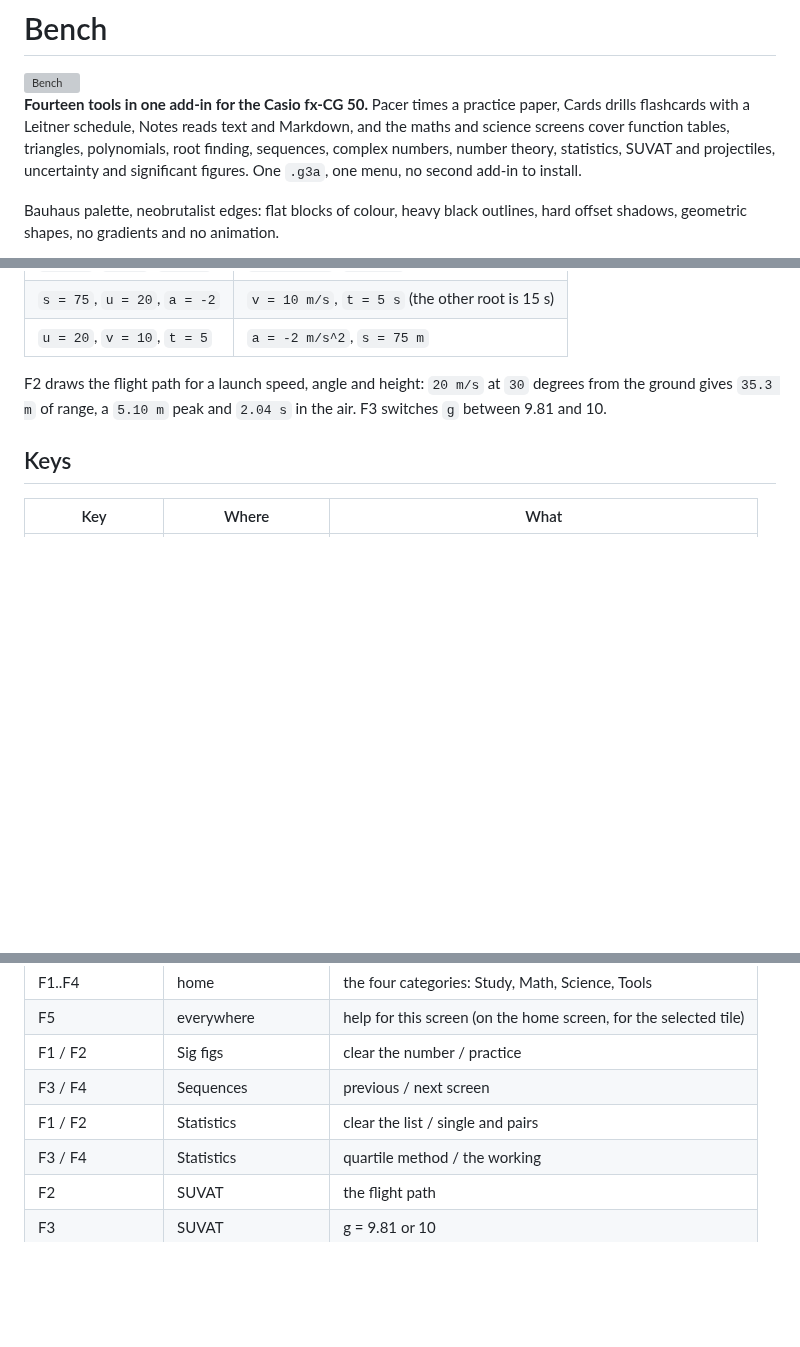
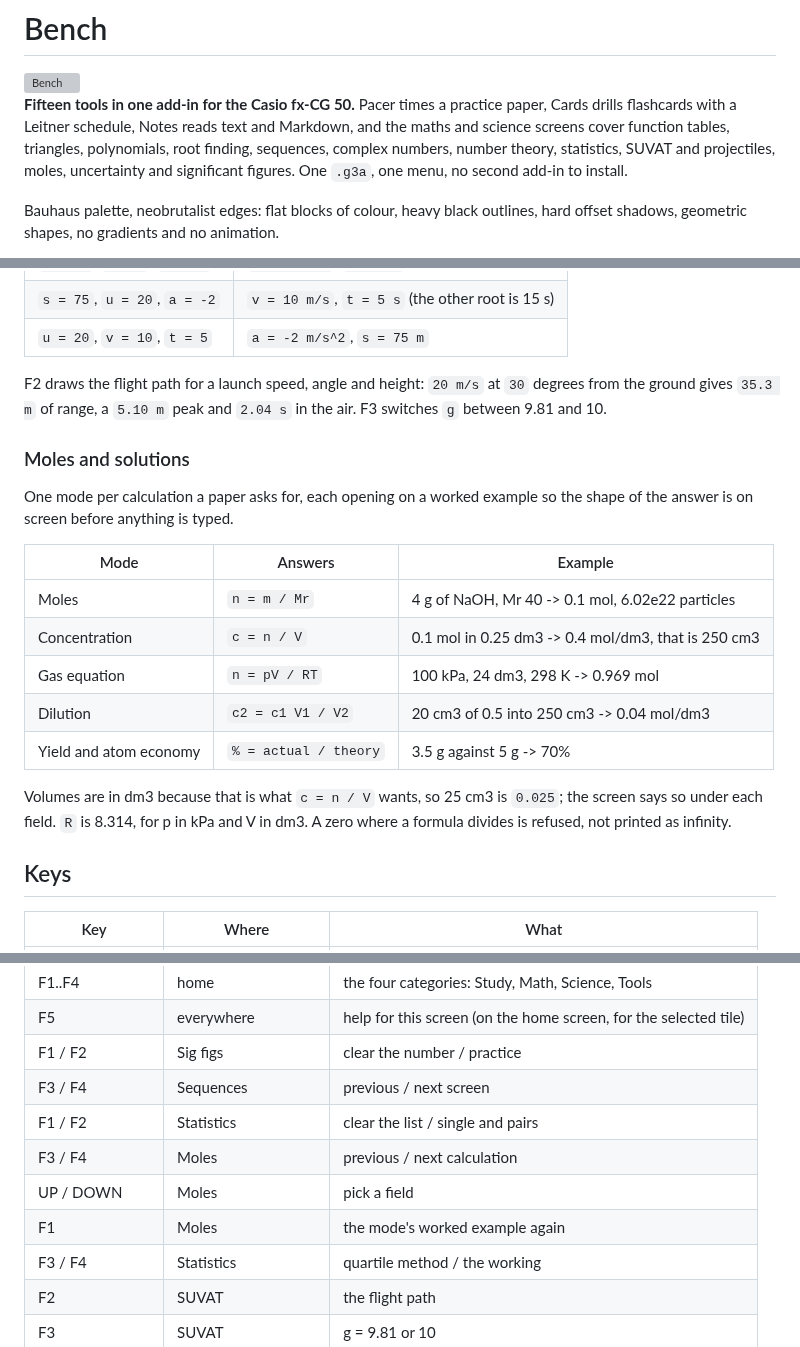
Before and after one commit to sarang-cmd/bench, a Markdown page: README.md, 3 parts joined by grey strips. Drawn GitHub-style; blank space fills up the shorter version; grey boxes are pictures that could not be loaded.

```diff
--- a/README.md
+++ b/README.md
@@ -2,11 +2,11 @@
 
 <img src="docs/images/brand-wordmark.svg" alt="Bench" width="420">
 
-**Fourteen tools in one add-in for the Casio fx-CG 50.** Pacer times a practice
+**Fifteen tools in one add-in for the Casio fx-CG 50.** Pacer times a practice
 paper, Cards drills flashcards with a Leitner schedule, Notes reads text and
 Markdown, and the maths and science screens cover function tables, triangles,
 polynomials, root finding, sequences, complex numbers, number theory,
-statistics, SUVAT and projectiles, uncertainty and significant figures. One
+statistics, SUVAT and projectiles, moles, uncertainty and significant figures. One
 `.g3a`, one menu, no second add-in to install.
 
 Bauhaus palette, neobrutalist edges: flat blocks of colour, heavy black
@@ -252,6 +252,22 @@ F2 draws the flight path for a launch speed, angle and height: `20 m/s` at `30`
 degrees from the ground gives `35.3 m` of range, a `5.10 m` peak and `2.04 s` in
 the air. F3 switches `g` between 9.81 and 10.
 
+### Moles and solutions
+One mode per calculation a paper asks for, each opening on a worked example so
+the shape of the answer is on screen before anything is typed.
+
+| Mode | Answers | Example |
+|---|---|---|
+| Moles | `n = m / Mr` | 4 g of NaOH, Mr 40 -> 0.1 mol, 6.02e22 particles |
+| Concentration | `c = n / V` | 0.1 mol in 0.25 dm3 -> 0.4 mol/dm3, that is 250 cm3 |
+| Gas equation | `n = pV / RT` | 100 kPa, 24 dm3, 298 K -> 0.969 mol |
+| Dilution | `c2 = c1 V1 / V2` | 20 cm3 of 0.5 into 250 cm3 -> 0.04 mol/dm3 |
+| Yield and atom economy | `% = actual / theory` | 3.5 g against 5 g -> 70% |
+
+Volumes are in dm3 because that is what `c = n / V` wants, so 25 cm3 is
+`0.025`; the screen says so under each field. `R` is 8.314, for p in kPa and V
+in dm3. A zero where a formula divides is refused, not printed as infinity.
+
 ## Keys
 
 | Key | Where | What |
@@ -271,6 +287,9 @@ the air. F3 switches `g` between 9.81 and 10.
 | F1 / F2 | Sig figs | clear the number / practice |
 | F3 / F4 | Sequences | previous / next screen |
 | F1 / F2 | Statistics | clear the list / single and pairs |
+| F3 / F4 | Moles | previous / next calculation |
+| UP / DOWN | Moles | pick a field |
+| F1 | Moles | the mode's worked example again |
 | F3 / F4 | Statistics | quartile method / the working |
 | F2 | SUVAT | the flight path |
 | F3 | SUVAT | g = 9.81 or 10 |
```
Also changed, not shown: CHANGELOG.md (+7 -0 lines), docs/STATUS.md (+4 -4 lines), docs/images/59_moles_mass.png (added), docs/images/60_moles_gas.png (added), docs/images/61_moles_yield.png (added), 14 other files.
